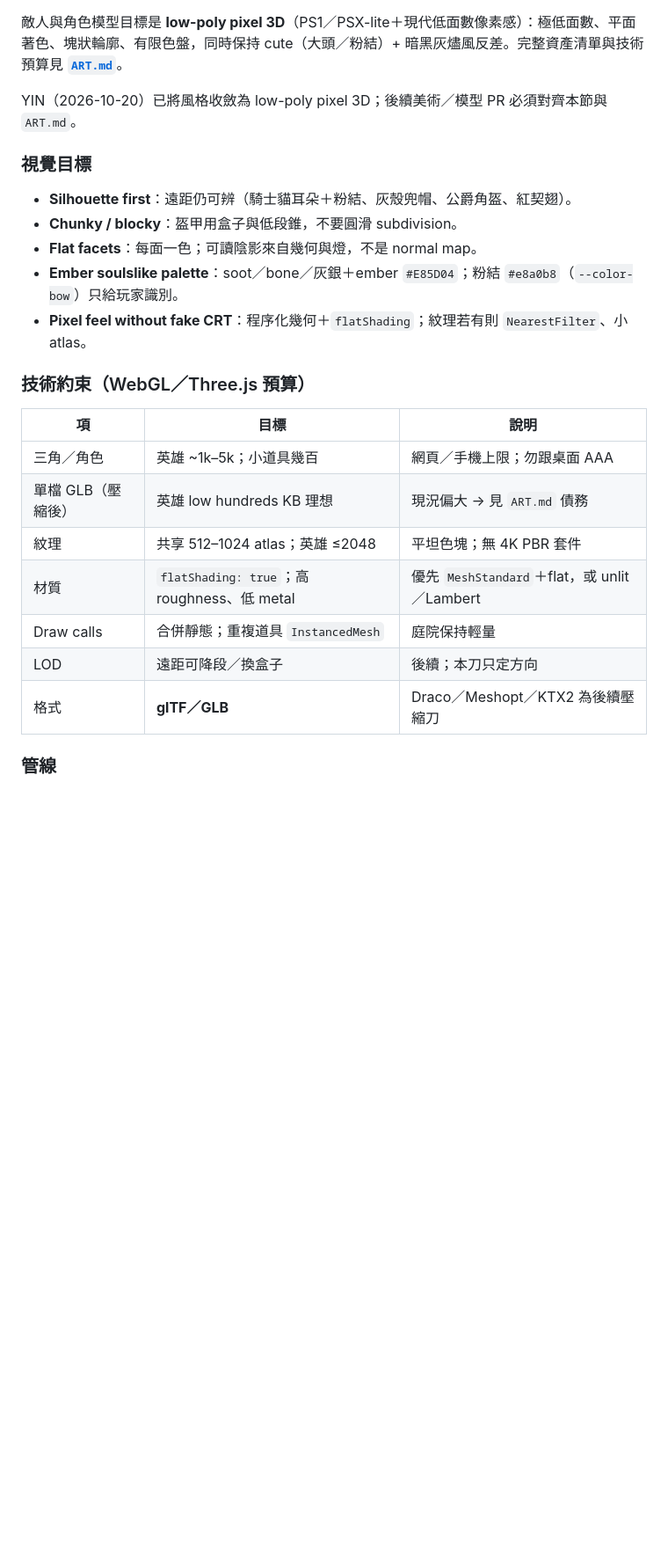
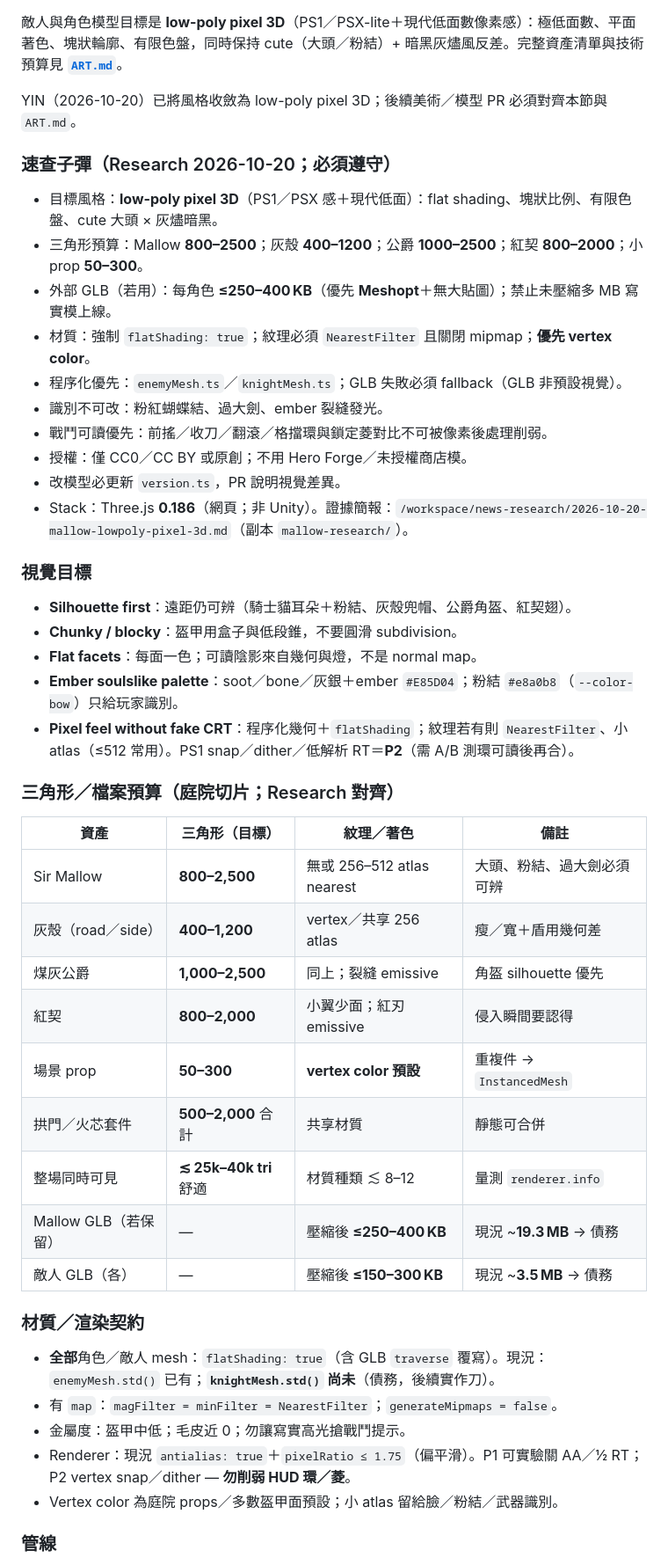
Before and after one commit to stevetsang852/mallow-ashen-vow, a Markdown page: README.md, the part around one of its changes. Shown at 88% size. Rendered like a GitHub page; blank space fills up the shorter version.

```diff
--- a/README.md
+++ b/README.md
@@ -91,22 +91,43 @@ PayMe 贊助文案在標題、Esc 選單和通關畫面。
 
 YIN（2026-10-20）已將風格收斂為 low-poly pixel 3D；後續美術／模型 PR 必須對齊本節與 `ART.md`。
 
+### 速查子彈（Research 2026-10-20；必須遵守）
+- 目標風格：**low-poly pixel 3D**（PS1／PSX 感＋現代低面）：flat shading、塊狀比例、有限色盤、cute 大頭 × 灰燼暗黑。
+- 三角形預算：Mallow **800–2500**；灰殼 **400–1200**；公爵 **1000–2500**；紅契 **800–2000**；小 prop **50–300**。
+- 外部 GLB（若用）：每角色 **≤250–400 KB**（優先 **Meshopt**＋無大貼圖）；禁止未壓縮多 MB 寫實模上線。
+- 材質：強制 `flatShading: true`；紋理必須 `NearestFilter` 且關閉 mipmap；**優先 vertex color**。
+- 程序化優先：`enemyMesh.ts`／`knightMesh.ts`；GLB 失敗必須 fallback（GLB 非預設視覺）。
+- 識別不可改：粉紅蝴蝶結、過大劍、ember 裂縫發光。
+- 戰鬥可讀優先：前搖／收刀／翻滾／格擋環與鎖定菱對比不可被像素後處理削弱。
+- 授權：僅 CC0／CC BY 或原創；不用 Hero Forge／未授權商店模。
+- 改模型必更新 `version.ts`，PR 說明視覺差異。
+- Stack：Three.js **0.186**（網頁；非 Unity）。證據簡報：`/workspace/news-research/2026-10-20-mallow-lowpoly-pixel-3d.md`（副本 `mallow-research/`）。
+
 ### 視覺目標
 - **Silhouette first**：遠距仍可辨（騎士貓耳朵＋粉結、灰殼兜帽、公爵角盔、紅契翅）。
 - **Chunky / blocky**：盔甲用盒子與低段錐，不要圓滑 subdivision。
 - **Flat facets**：每面一色；可讀陰影來自幾何與燈，不是 normal map。
 - **Ember soulslike palette**：soot／bone／灰銀＋ember `#E85D04`；粉結 `#e8a0b8`（`--color-bow`）只給玩家識別。
-- **Pixel feel without fake CRT**：程序化幾何＋`flatShading`；紋理若有則 `NearestFilter`、小 atlas。
+- **Pixel feel without fake CRT**：程序化幾何＋`flatShading`；紋理若有則 `NearestFilter`、小 atlas（≤512 常用）。PS1 snap／dither／低解析 RT＝**P2**（需 A/B 測環可讀後再合）。
 
-### 技術約束（WebGL／Three.js 預算）
-| 項 | 目標 | 說明 |
-| --- | --- | --- |
-| 三角／角色 | 英雄 ~1k–5k；小道具幾百 | 網頁／手機上限；勿跟桌面 AAA |
-| 單檔 GLB（壓縮後） | 英雄 low hundreds KB 理想 | 現況偏大 → 見 `ART.md` 債務 |
-| 紋理 | 共享 512–1024 atlas；英雄 ≤2048 | 平坦色塊；無 4K PBR 套件 |
-| 材質 | `flatShading: true`；高 roughness、低 metal | 優先 `MeshStandard`＋flat，或 unlit／Lambert |
-| Draw calls | 合併靜態；重複道具 `InstancedMesh` | 庭院保持輕量 |
-| LOD | 遠距可降段／換盒子 | 後續；本刀只定方向 |
-| 格式 | **glTF／GLB** | Draco／Meshopt／KTX2 為後續壓縮刀 |
+### 三角形／檔案預算（庭院切片；Research 對齊）
+| 資產 | 三角形（目標） | 紋理／著色 | 備註 |
+| --- | --- | --- | --- |
+| Sir Mallow | **800–2,500** | 無或 256–512 atlas nearest | 大頭、粉結、過大劍必須可辨 |
+| 灰殼（road／side） | **400–1,200** | vertex／共享 256 atlas | 瘦／寬＋盾用幾何差 |
+| 煤灰公爵 | **1,000–2,500** | 同上；裂縫 emissive | 角盔 silhouette 優先 |
+| 紅契 | **800–2,000** | 小翼少面；紅刃 emissive | 侵入瞬間要認得 |
+| 場景 prop | **50–300** | **vertex color 預設** | 重複件 → `InstancedMesh` |
+| 拱門／火芯套件 | **500–2,000** 合計 | 共享材質 | 靜態可合併 |
+| 整場同時可見 | **≲ 25k–40k tri** 舒適 | 材質種類 ≲ 8–12 | 量測 `renderer.info` |
+| Mallow GLB（若保留） | — | 壓縮後 **≤250–400 KB** | 現況 ~**19.3 MB** → 債務 |
+| 敵人 GLB（各） | — | 壓縮後 **≤150–300 KB** | 現況 ~**3.5 MB** → 債務 |
+
+### 材質／渲染契約
+- **全部**角色／敵人 mesh：`flatShading: true`（含 GLB `traverse` 覆寫）。現況：`enemyMesh.std()` 已有；**`knightMesh.std()` 尚未**（債務，後續實作刀）。
+- 有 `map`：`magFilter = minFilter = NearestFilter`；`generateMipmaps = false`。
+- 金屬度：盔甲中低；毛皮近 0；勿讓寫實高光搶戰鬥提示。
+- Renderer：現況 `antialias: true`＋`pixelRatio ≤ 1.75`（偏平滑）。P1 可實驗關 AA／½ RT；P2 vertex snap／dither — **勿削弱 HUD 環／菱**。
+- Vertex color 為庭院 props／多數盔甲面預設；小 atlas 留給臉／粉結／武器識別。
 
 ### 管線
```
Also changed, not shown: other parts of README.md (+17 -13 lines), ART.md (+56 -42 lines).
